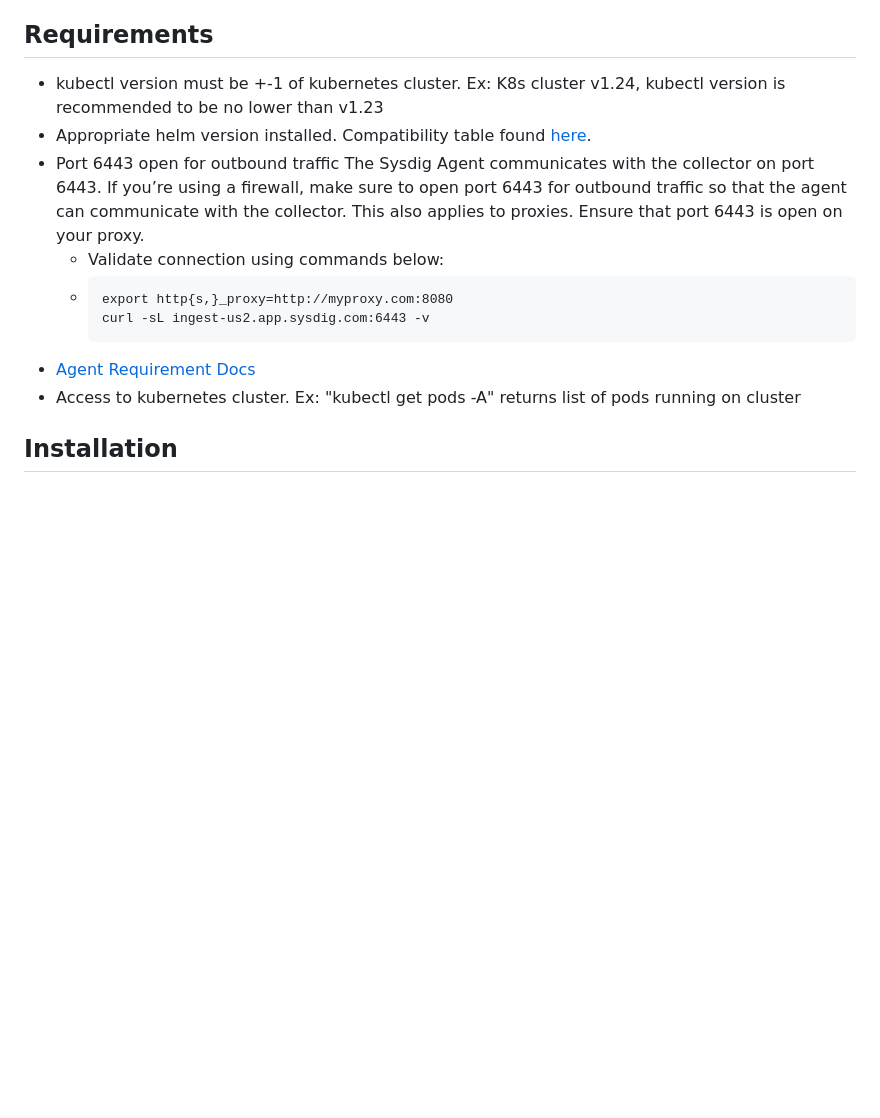
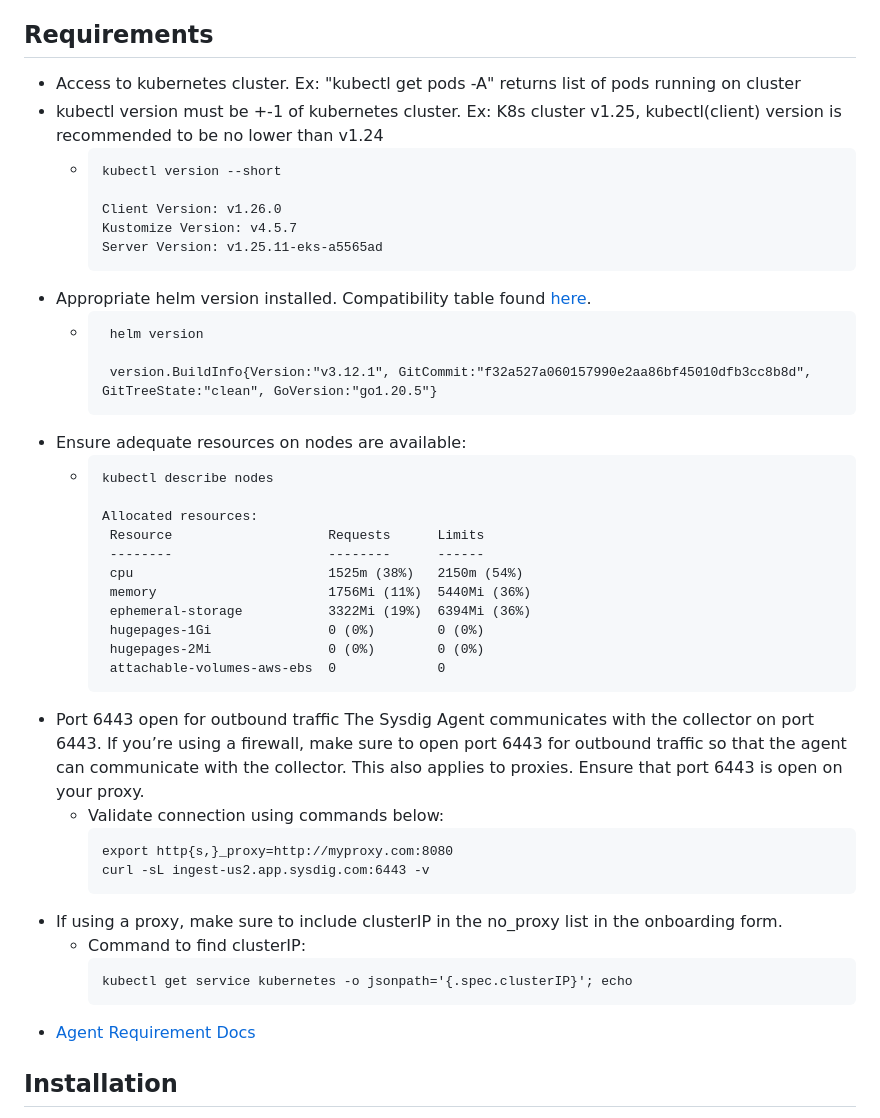
Before and after one commit to alexwang19/alexwang19.github.io, a Markdown page: docs/installation_docs.md, the part around the change. GitHub-like rendering; blank space fills up the shorter version.

Commit message:
Update requirements doc portion

````diff
--- a/docs/installation_docs.md
+++ b/docs/installation_docs.md
@@ -7,16 +7,47 @@
 
 ## Requirements
 
-* kubectl version must be +-1 of kubernetes cluster. Ex: K8s cluster v1.24, kubectl version is recommended to be no lower than v1.23
+* Access to kubernetes cluster. Ex: "kubectl get pods -A" returns list of pods running on cluster
+* kubectl version must be +-1 of kubernetes cluster. Ex: K8s cluster v1.25, kubectl(client) version is recommended to be no lower than v1.24
+  * ```
+    kubectl version --short
+
+    Client Version: v1.26.0
+    Kustomize Version: v4.5.7
+    Server Version: v1.25.11-eks-a5565ad
+    ```
 * Appropriate helm version installed. Compatibility table found [here](https://helm.sh/docs/topics/version_skew/).
+  * ```
+     helm version
+
+     version.BuildInfo{Version:"v3.12.1", GitCommit:"f32a527a060157990e2aa86bf45010dfb3cc8b8d", GitTreeState:"clean", GoVersion:"go1.20.5"}
+    ```
+* Ensure adequate resources on nodes are available:
+  * ```
+    kubectl describe nodes
+
+    Allocated resources:
+     Resource                    Requests      Limits
+     --------                    --------      ------
+     cpu                         1525m (38%)   2150m (54%)
+     memory                      1756Mi (11%)  5440Mi (36%)
+     ephemeral-storage           3322Mi (19%)  6394Mi (36%)
+     hugepages-1Gi               0 (0%)        0 (0%)
+     hugepages-2Mi               0 (0%)        0 (0%)
+     attachable-volumes-aws-ebs  0             0
+    ```
 * Port 6443 open for outbound traffic The Sysdig Agent communicates with the collector on port 6443. If you’re using a firewall, make sure to open port 6443 for outbound traffic so that the agent can communicate with the collector. This also applies to proxies. Ensure that port 6443 is open on your proxy.
   * Validate connection using commands below:
-  * ```
+    ```
     export http{s,}_proxy=http://myproxy.com:8080
     curl -sL ingest-us2.app.sysdig.com:6443 -v
     ```
+* If using a proxy, make sure to include clusterIP in the no_proxy list in the onboarding form.
+  * Command to find clusterIP:
+    ```
+    kubectl get service kubernetes -o jsonpath='{.spec.clusterIP}'; echo
+    ```
 * [Agent Requirement Docs](https://docs.sysdig.com/en/docs/installation/sysdig-secure/install-agent-components/installation-requirements/sysdig-agent/)
-* Access to kubernetes cluster. Ex: "kubectl get pods -A" returns list of pods running on cluster
 
 ## Installation
 
````
